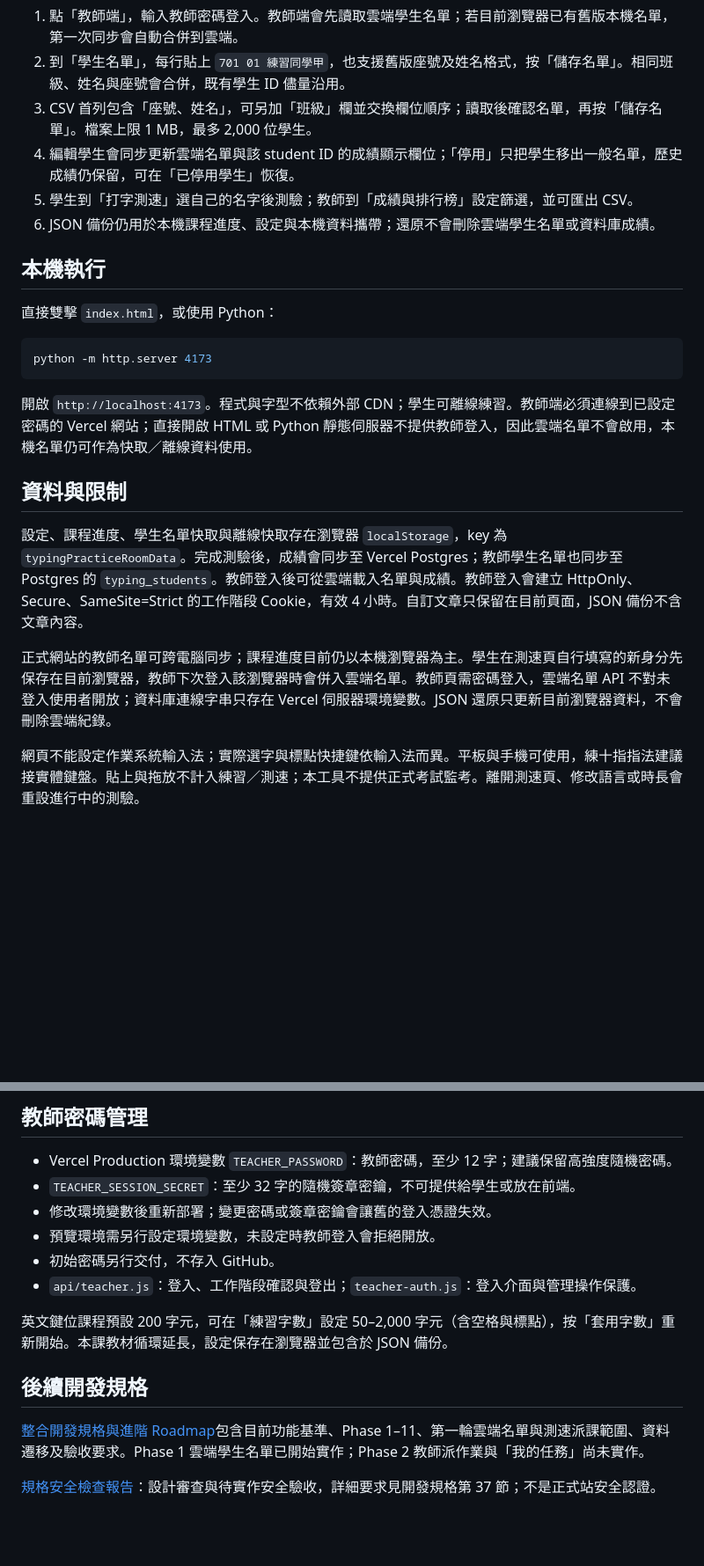
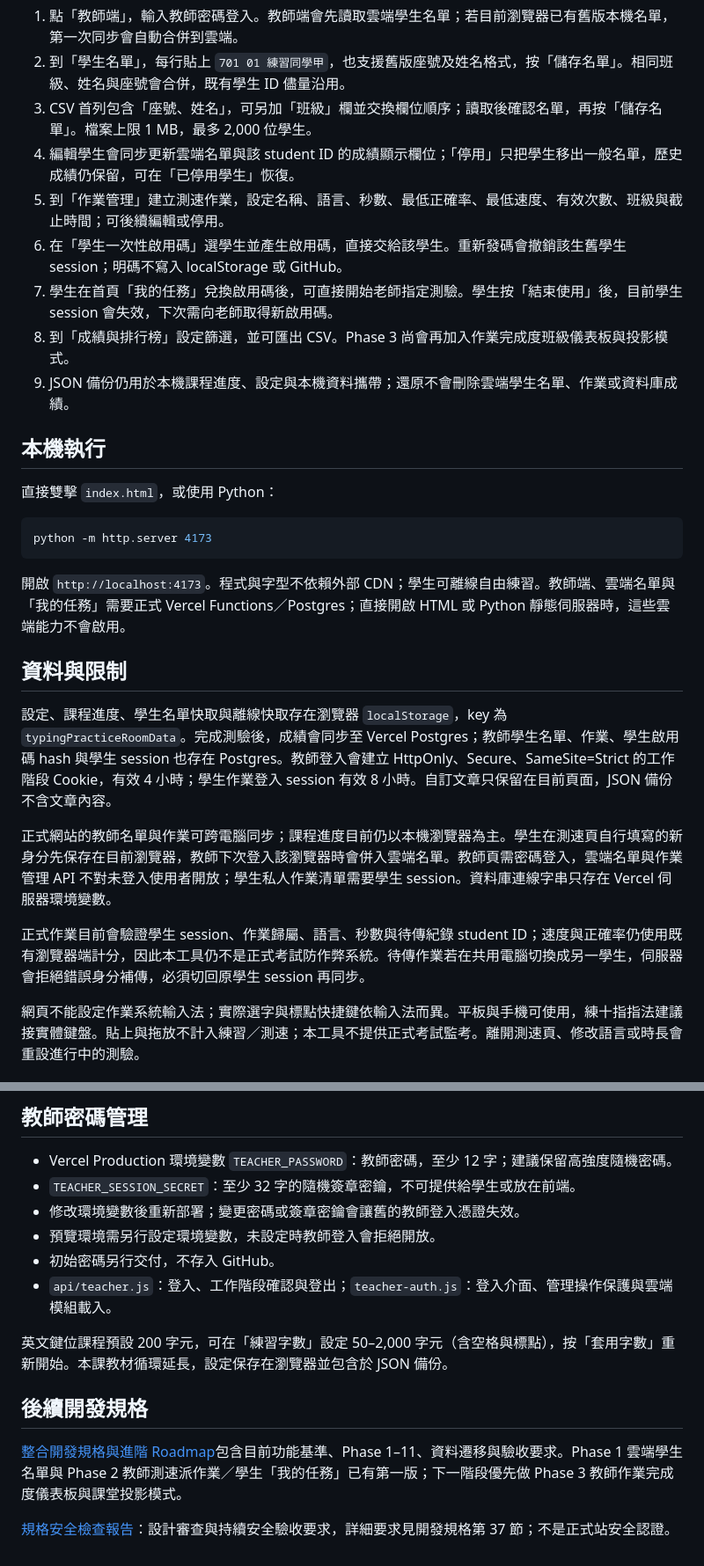
Before and after one commit to similaitw/typing-practice-room, a Markdown page: README.md, 2 parts joined by grey strips. Shown at 88% size. Drawn GitHub-style; blank space fills up the shorter version.

````diff
--- a/README.md
+++ b/README.md
@@ -34,8 +39,11 @@
 2. 到「學生名單」，每行貼上 `701 01 練習同學甲`，也支援舊版座號及姓名格式，按「儲存名單」。相同班級、姓名與座號會合併，既有學生 ID 儘量沿用。
 3. CSV 首列包含「座號、姓名」，可另加「班級」欄並交換欄位順序；讀取後確認名單，再按「儲存名單」。檔案上限 1 MB，最多 2,000 位學生。
 4. 編輯學生會同步更新雲端名單與該 student ID 的成績顯示欄位；「停用」只把學生移出一般名單，歷史成績仍保留，可在「已停用學生」恢復。
-5. 學生到「打字測速」選自己的名字後測驗；教師到「成績與排行榜」設定篩選，並可匯出 CSV。
-6. JSON 備份仍用於本機課程進度、設定與本機資料攜帶；還原不會刪除雲端學生名單或資料庫成績。
+5. 到「作業管理」建立測速作業，設定名稱、語言、秒數、最低正確率、最低速度、有效次數、班級與截止時間；可後續編輯或停用。
+6. 在「學生一次性啟用碼」選學生並產生啟用碼，直接交給該學生。重新發碼會撤銷該生舊學生 session；明碼不寫入 localStorage 或 GitHub。
+7. 學生在首頁「我的任務」兌換啟用碼後，可直接開始老師指定測驗。學生按「結束使用」後，目前學生 session 會失效，下次需向老師取得新啟用碼。
+8. 到「成績與排行榜」設定篩選，並可匯出 CSV。Phase 3 尚會再加入作業完成度班級儀表板與投影模式。
+9. JSON 備份仍用於本機課程進度、設定與本機資料攜帶；還原不會刪除雲端學生名單、作業或資料庫成績。
 
 ## 本機執行
 
@@ -45,13 +53,15 @@
 python -m http.server 4173
 ```
 
-開啟 `http://localhost:4173`。程式與字型不依賴外部 CDN；學生可離線練習。教師端必須連線到已設定密碼的 Vercel 網站；直接開啟 HTML 或 Python 靜態伺服器不提供教師登入，因此雲端名單不會啟用，本機名單仍可作為快取／離線資料使用。
+開啟 `http://localhost:4173`。程式與字型不依賴外部 CDN；學生可離線自由練習。教師端、雲端名單與「我的任務」需要正式 Vercel Functions／Postgres；直接開啟 HTML 或 Python 靜態伺服器時，這些雲端能力不會啟用。
 
 ## 資料與限制
 
-設定、課程進度、學生名單快取與離線快取存在瀏覽器 `localStorage`，key 為 `typingPracticeRoomData`。完成測驗後，成績會同步至 Vercel Postgres；教師學生名單也同步至 Postgres 的 `typing_students`。教師登入後可從雲端載入名單與成績。教師登入會建立 HttpOnly、Secure、SameSite=Strict 的工作階段 Cookie，有效 4 小時。自訂文章只保留在目前頁面，JSON 備份不含文章內容。
+設定、課程進度、學生名單快取與離線快取存在瀏覽器 `localStorage`，key 為 `typingPracticeRoomData`。完成測驗後，成績會同步至 Vercel Postgres；教師學生名單、作業、學生啟用碼 hash 與學生 session 也存在 Postgres。教師登入會建立 HttpOnly、Secure、SameSite=Strict 的工作階段 Cookie，有效 4 小時；學生作業登入 session 有效 8 小時。自訂文章只保留在目前頁面，JSON 備份不含文章內容。
 
-正式網站的教師名單可跨電腦同步；課程進度目前仍以本機瀏覽器為主。學生在測速頁自行填寫的新身分先保存在目前瀏覽器，教師下次登入該瀏覽器時會併入雲端名單。教師頁需密碼登入，雲端名單 API 不對未登入使用者開放；資料庫連線字串只存在 Vercel 伺服器環境變數。JSON 還原只更新目前瀏覽器資料，不會刪除雲端紀錄。
+正式網站的教師名單與作業可跨電腦同步；課程進度目前仍以本機瀏覽器為主。學生在測速頁自行填寫的新身分先保存在目前瀏覽器，教師下次登入該瀏覽器時會併入雲端名單。教師頁需密碼登入，雲端名單與作業管理 API 不對未登入使用者開放；學生私人作業清單需要學生 session。資料庫連線字串只存在 Vercel 伺服器環境變數。
+
+正式作業目前會驗證學生 session、作業歸屬、語言、秒數與待傳紀錄 student ID；速度與正確率仍使用既有瀏覽器端計分，因此本工具仍不是正式考試防作弊系統。待傳作業若在共用電腦切換成另一學生，伺服器會拒絕錯誤身分補傳，必須切回原學生 session 再同步。
 
 網頁不能設定作業系統輸入法；實際選字與標點快捷鍵依輸入法而異。平板與手機可使用，練十指指法建議接實體鍵盤。貼上與拖放不計入練習／測速；本工具不提供正式考試監考。離開測速頁、修改語言或時長會重設進行中的測驗。
 
@@ -127,15 +148,15 @@ GitHub Actions 亦會在 `main` push 與 pull request 自動執行上述測試
 
 - Vercel Production 環境變數 `TEACHER_PASSWORD`：教師密碼，至少 12 字；建議保留高強度隨機密碼。
 - `TEACHER_SESSION_SECRET`：至少 32 字的隨機簽章密鑰，不可提供給學生或放在前端。
-- 修改環境變數後重新部署；變更密碼或簽章密鑰會讓舊的登入憑證失效。
+- 修改環境變數後重新部署；變更密碼或簽章密鑰會讓舊的教師登入憑證失效。
 - 預覽環境需另行設定環境變數，未設定時教師登入會拒絕開放。
 - 初始密碼另行交付，不存入 GitHub。
-- `api/teacher.js`：登入、工作階段確認與登出；`teacher-auth.js`：登入介面與管理操作保護。
+- `api/teacher.js`：登入、工作階段確認與登出；`teacher-auth.js`：登入介面、管理操作保護與雲端模組載入。
 
 英文鍵位課程預設 200 字元，可在「練習字數」設定 50–2,000 字元（含空格與標點），按「套用字數」重新開始。本課教材循環延長，設定保存在瀏覽器並包含於 JSON 備份。
 
 ## 後續開發規格
 
-[整合開發規格與進階 Roadmap](typing-practice-room-codex-spec.md)包含目前功能基準、Phase 1–11、第一輪雲端名單與測速派課範圍、資料遷移及驗收要求。Phase 1 雲端學生名單已開始實作；Phase 2 教師派作業與「我的任務」尚未實作。
+[整合開發規格與進階 Roadmap](typing-practice-room-codex-spec.md)包含目前功能基準、Phase 1–11、資料遷移與驗收要求。Phase 1 雲端學生名單與 Phase 2 教師測速派作業／學生「我的任務」已有第一版；下一階段優先做 Phase 3 教師作業完成度儀表板與課堂投影模式。
 
-[規格安全檢查報告](security_best_practices_report.md)：設計審查與待實作安全驗收，詳細要求見開發規格第 37 節；不是正式站安全認證。
+[規格安全檢查報告](security_best_practices_report.md)：設計審查與持續安全驗收要求，詳細要求見開發規格第 37 節；不是正式站安全認證。
````
Also changed, not shown: other parts of README.md (+28 -12 lines).
